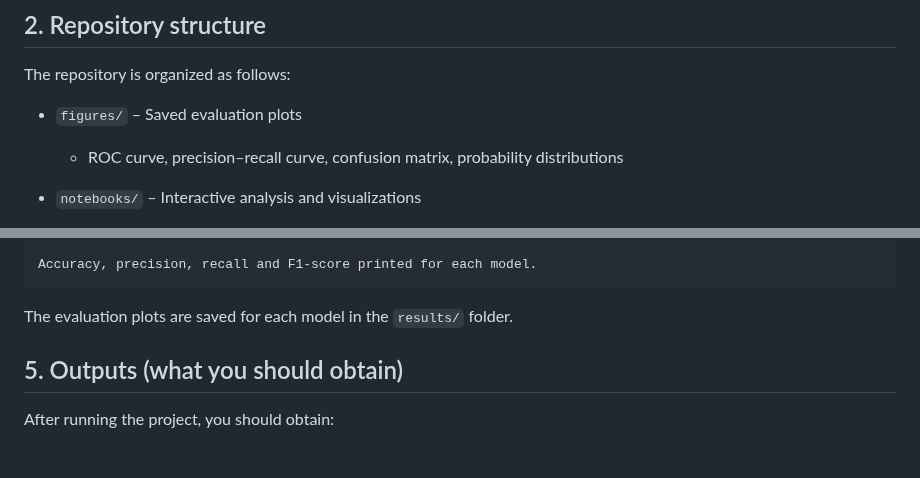
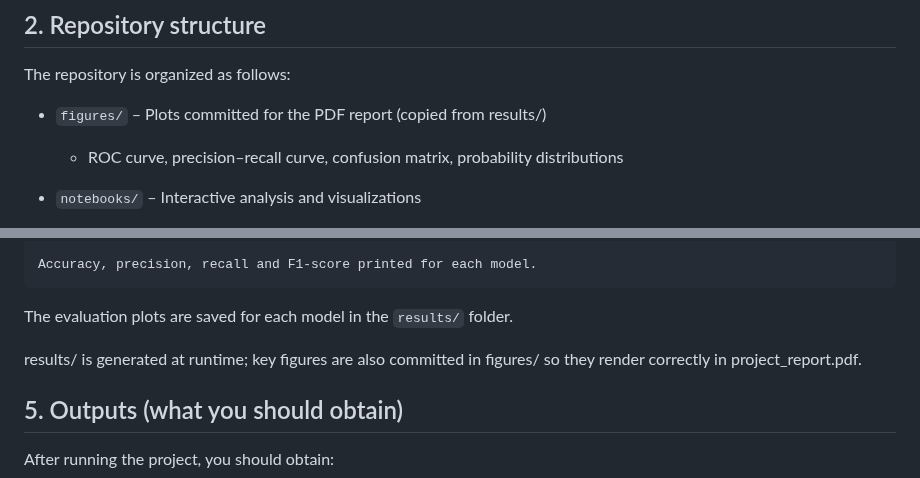
Before and after one commit to krjgmxh2ry-byte/Final_DataProjet_Github, a Markdown page: README.md, 2 parts joined by grey strips. Rendered like a GitHub page; blank space fills up the shorter version.

Commit message:
Clarify role of results and figures folders for plots and report rendering

````diff
--- a/README.md
+++ b/README.md
@@ -19,7 +19,7 @@ For optimal reading, click directly on the file from the GitHub repository to op
 
 The repository is organized as follows:
 
-- `figures/` – Saved evaluation plots
+- `figures/` – Plots committed for the PDF report (copied from results/)
   - ROC curve, precision–recall curve, confusion matrix, probability distributions
 
 - `notebooks/` – Interactive analysis and visualizations
@@ -86,6 +86,8 @@ Accuracy, precision, recall and F1-score printed for each model.
 ```
 
 The evaluation plots are saved for each model in the `results/` folder.
+
+results/ is generated at runtime; key figures are also committed in figures/ so they render correctly in project_report.pdf.
 
 
 ## 5. Outputs (what you should obtain)
````
